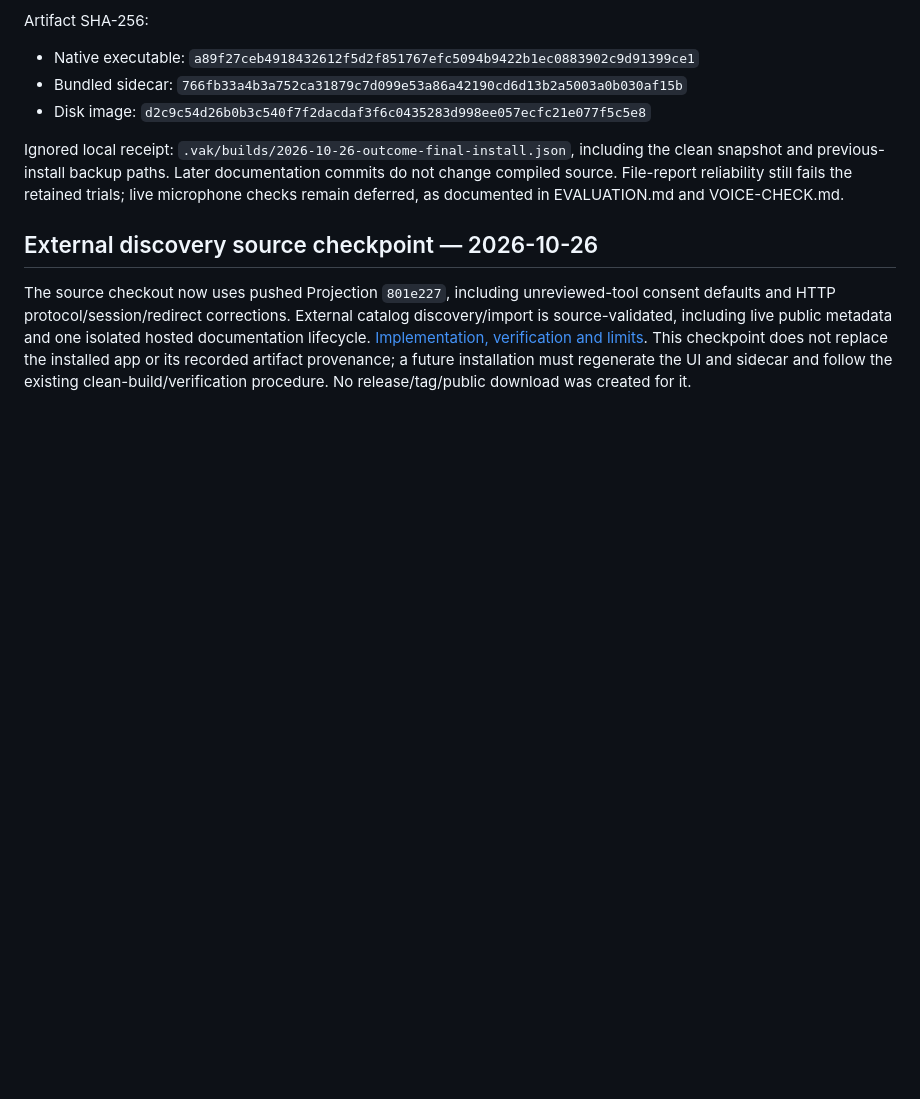
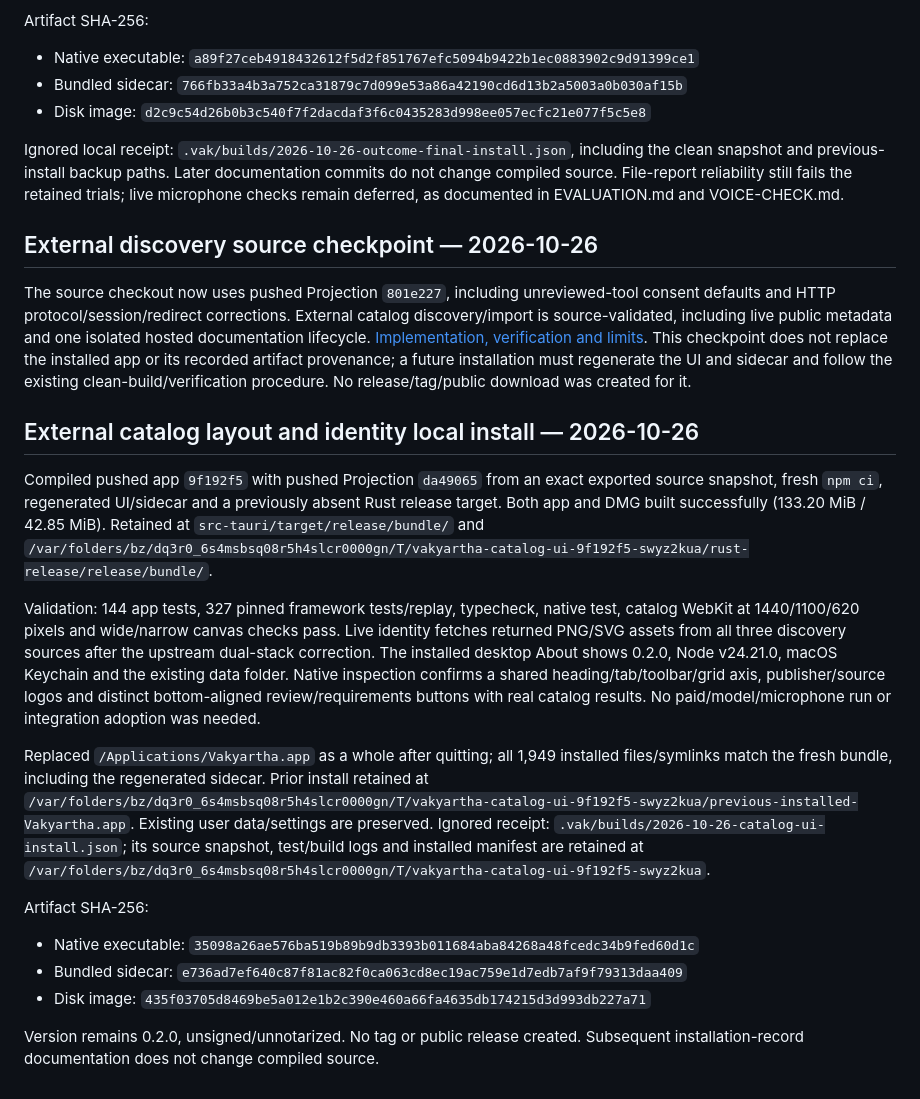
Before and after one commit to nranjan2code/vakyartha, a Markdown page: docs/RELEASING.md, the part around the change. Rendered like a GitHub page; blank space fills up the shorter version.

Commit message:
Record clean catalog UI build and installed verification

```diff
--- a/docs/RELEASING.md
+++ b/docs/RELEASING.md
@@ -128,3 +128,20 @@ Ignored local receipt: `.vak/builds/2026-10-26-outcome-final-install.json`, incl
 ## External discovery source checkpoint — 2026-10-26
 
 The source checkout now uses pushed Projection `801e227`, including unreviewed-tool consent defaults and HTTP protocol/session/redirect corrections. External catalog discovery/import is source-validated, including live public metadata and one isolated hosted documentation lifecycle. [Implementation, verification and limits](EXTERNAL-CATALOGS.md). This checkpoint does not replace the installed app or its recorded artifact provenance; a future installation must regenerate the UI and sidecar and follow the existing clean-build/verification procedure. No release/tag/public download was created for it.
+
+
+## External catalog layout and identity local install — 2026-10-26
+
+Compiled pushed app `9f192f5` with pushed Projection `da49065` from an exact exported source snapshot, fresh `npm ci`, regenerated UI/sidecar and a previously absent Rust release target. Both app and DMG built successfully (133.20 MiB / 42.85 MiB). Retained at `src-tauri/target/release/bundle/` and `/var/folders/bz/dq3r0_6s4msbsq08r5h4slcr0000gn/T/vakyartha-catalog-ui-9f192f5-swyz2kua/rust-release/release/bundle/`.
+
+Validation: 144 app tests, 327 pinned framework tests/replay, typecheck, native test, catalog WebKit at 1440/1100/620 pixels and wide/narrow canvas checks pass. Live identity fetches returned PNG/SVG assets from all three discovery sources after the upstream dual-stack correction. The installed desktop About shows 0.2.0, Node v24.21.0, macOS Keychain and the existing data folder. Native inspection confirms a shared heading/tab/toolbar/grid axis, publisher/source logos and distinct bottom-aligned review/requirements buttons with real catalog results. No paid/model/microphone run or integration adoption was needed.
+
+Replaced `/Applications/Vakyartha.app` as a whole after quitting; all 1,949 installed files/symlinks match the fresh bundle, including the regenerated sidecar. Prior install retained at `/var/folders/bz/dq3r0_6s4msbsq08r5h4slcr0000gn/T/vakyartha-catalog-ui-9f192f5-swyz2kua/previous-installed-Vakyartha.app`. Existing user data/settings are preserved. Ignored receipt: `.vak/builds/2026-10-26-catalog-ui-install.json`; its source snapshot, test/build logs and installed manifest are retained at `/var/folders/bz/dq3r0_6s4msbsq08r5h4slcr0000gn/T/vakyartha-catalog-ui-9f192f5-swyz2kua`.
+
+Artifact SHA-256:
+
+- Native executable: `35098a26ae576ba519b89b9db3393b011684aba84268a48fcedc34b9fed60d1c`
+- Bundled sidecar: `e736ad7ef640c87f81ac82f0ca063cd8ec19ac759e1d7edb7af9f79313daa409`
+- Disk image: `435f03705d8469be5a012e1b2c390e460a66fa4635db174215d3d993db227a71`
+
+Version remains 0.2.0, unsigned/unnotarized. No tag or public release created. Subsequent installation-record documentation does not change compiled source.
```
Also changed, not shown: docs/EXTERNAL-CATALOGS.md (+3 -0 lines), docs/HANDOVER.md (+2 -0 lines).
